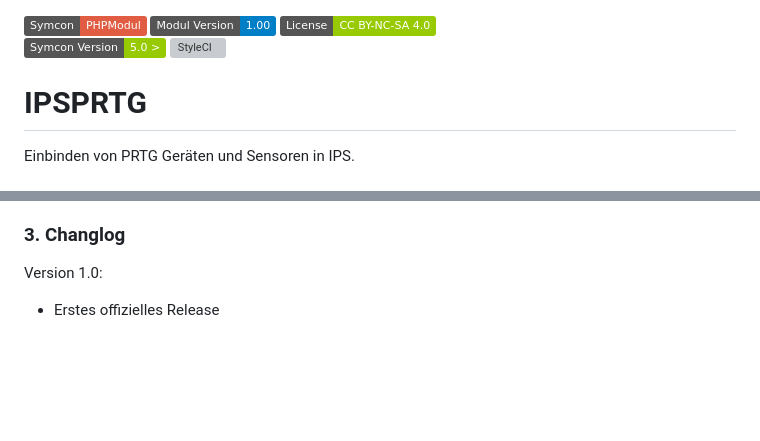
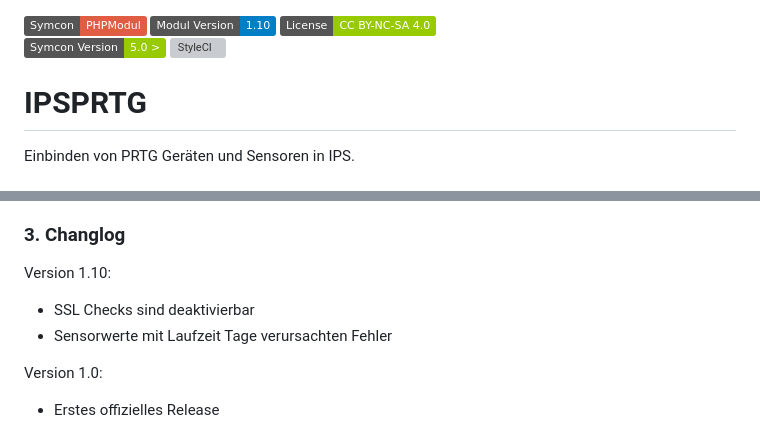
Before and after one commit to Nall-chan/PRTG, a Markdown page: README.md, 2 parts joined by grey strips. GitHub-like rendering; badges without logos; blank space fills up the shorter version; grey boxes are pictures that could not be loaded.

```diff
--- a/README.md
+++ b/README.md
@@ -1,5 +1,5 @@
 [![Version](https://img.shields.io/badge/Symcon-PHPModul-red.svg)](https://www.symcon.de/service/dokumentation/entwicklerbereich/sdk-tools/sdk-php/)
-[![Version](https://img.shields.io/badge/Modul%20Version-1.00-blue.svg)]()
+[![Version](https://img.shields.io/badge/Modul%20Version-1.10-blue.svg)]()
 [![License](https://img.shields.io/badge/License-CC%20BY--NC--SA%204.0-green.svg)](https://creativecommons.org/licenses/by-nc-sa/4.0/)
 [![Version](https://img.shields.io/badge/Symcon%20Version-5.0%20%3E-green.svg)](https://www.symcon.de/forum/threads/37412-IP-Symcon-5-0-%28Testing%29)
 [![StyleCI](https://styleci.io/repos/132882302/shield?style=flat)](https://styleci.io/repos/132882302)
@@ -92,6 +92,10 @@ Unverschlüsselte Übertragung sollte niemals zur Kommunikation mit einem extern
 
 ### 3. Changlog
 
+Version 1.10:
+ - SSL Checks sind deaktivierbar
+ - Sensorwerte mit Laufzeit Tage verursachten Fehler
+
 Version 1.0:
  - Erstes offizielles Release
 
```
Also changed, not shown: PRTGIO/README.md (+8 -1 lines), PRTGSensor/README.md (+4 -1 lines), PRTGIO/imgs/conf.png, 1 other file.
